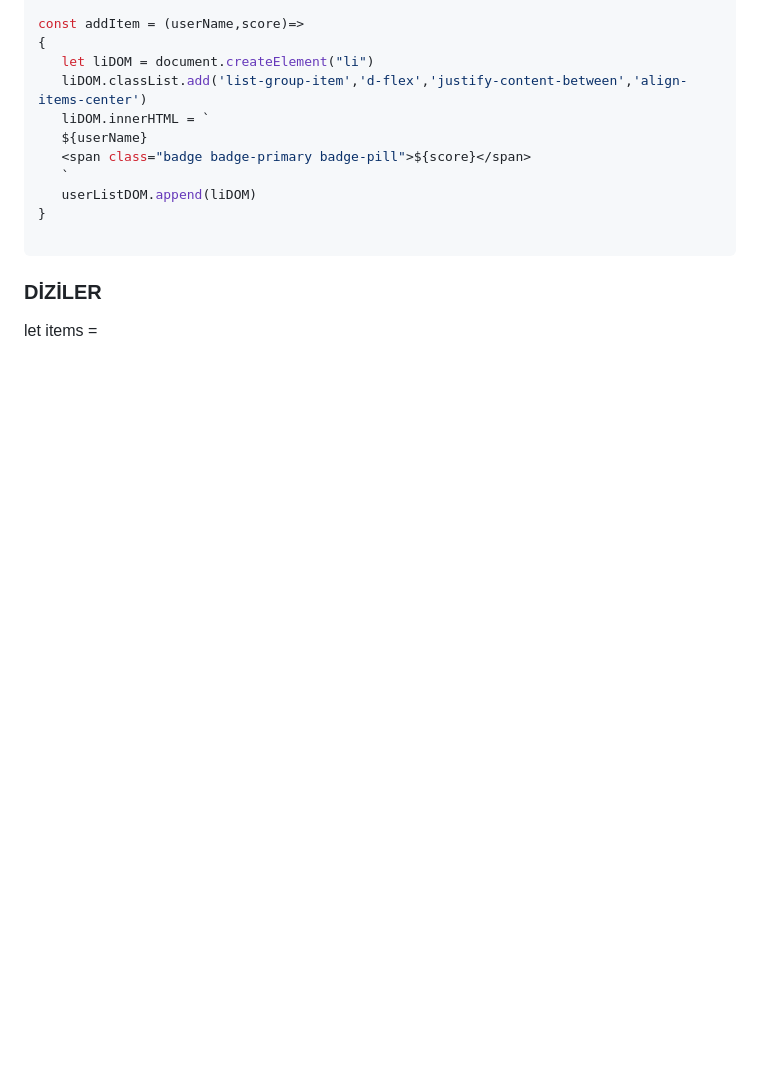
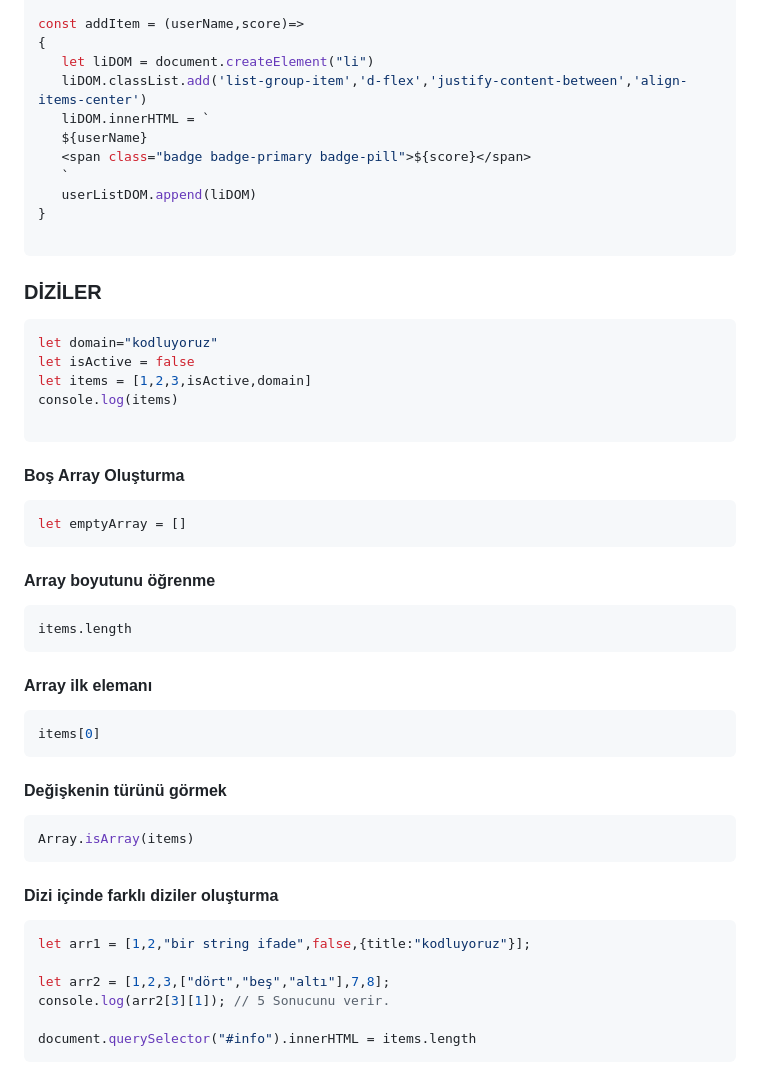
Before and after one commit to aponcanos/Javascript-Lessons, a Markdown page: README.md, the part around the change. Drawn GitHub-style; blank space fills up the shorter version.

Commit message:
arraylar

````diff
--- a/README.md
+++ b/README.md
@@ -1047,5 +1047,46 @@ const addItem = (userName,score)=>
 
 ### DİZİLER
 
+``` javascript
+let domain="kodluyoruz"
+let isActive = false
+let items = [1,2,3,isActive,domain]
+console.log(items)
 
-let items =
+```
+
+#### Boş Array Oluşturma
+```javascript
+let emptyArray = []
+```
+
+
+
+#### Array boyutunu öğrenme
+
+```javascript
+items.length
+```
+
+
+#### Array ilk elemanı
+```javascript
+items[0]
+```
+
+
+#### Değişkenin türünü görmek
+```javascript
+Array.isArray(items)
+```
+
+
+#### Dizi içinde farklı diziler oluşturma
+```javascript
+let arr1 = [1,2,"bir string ifade",false,{title:"kodluyoruz"}];
+
+let arr2 = [1,2,3,["dört","beş","altı"],7,8];
+console.log(arr2[3][1]); // 5 Sonucunu verir.
+
+document.querySelector("#info").innerHTML = items.length
+```
````
